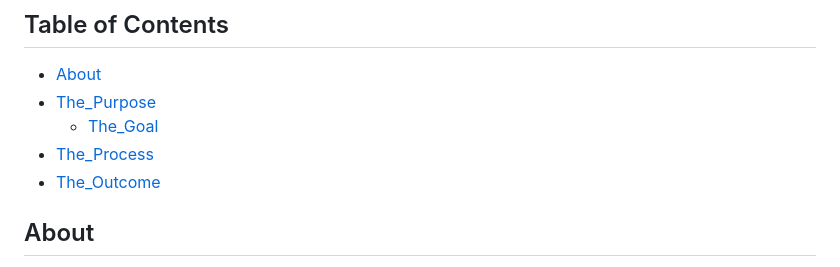
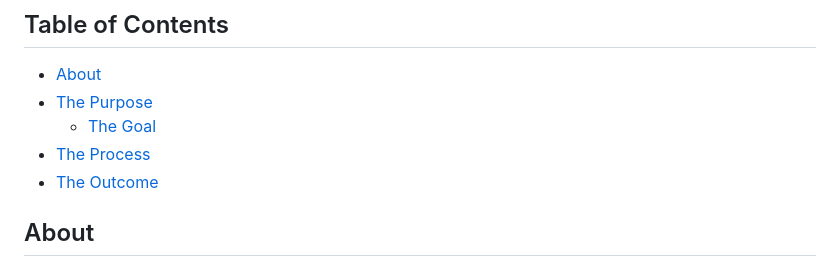
Before and after one commit to RyanPetersen-89/Horiseon-Challenge-Project, a Markdown page: README.md, the part around the change printed below. Drawn GitHub-style.

Commit message:
finazlized version of README

```diff
--- a/README.md
+++ b/README.md
@@ -2,10 +2,10 @@
 ## Table of Contents
 
 - [About](#about)<a name="About"></a>
-- [The_Purpose](#the-purpose)<a name="The Purpose"></a>
-    - [The_Goal](#the-goal)<a name="The Goal"></a>
-- [The_Process](#the-process)<a name="The Process"></a>
-- [The_Outcome](#the-outcome)<a name="The Outcome"></a>
+- [The Purpose][def2]<a name="The Purpose"></a>
+    - [The Goal][def3]<a name="The Goal"></a>
+- [The Process][def4]<a name="The Process"></a>
+- [The Outcome][def5]<a name="The Outcome"></a>
 
 ## About
 
```
Also changed, not shown: other parts of README.md (+6 -7 lines).
